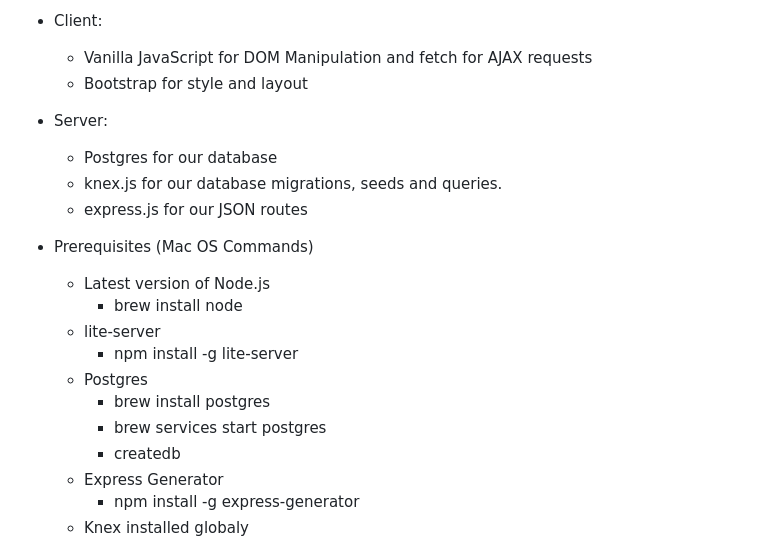
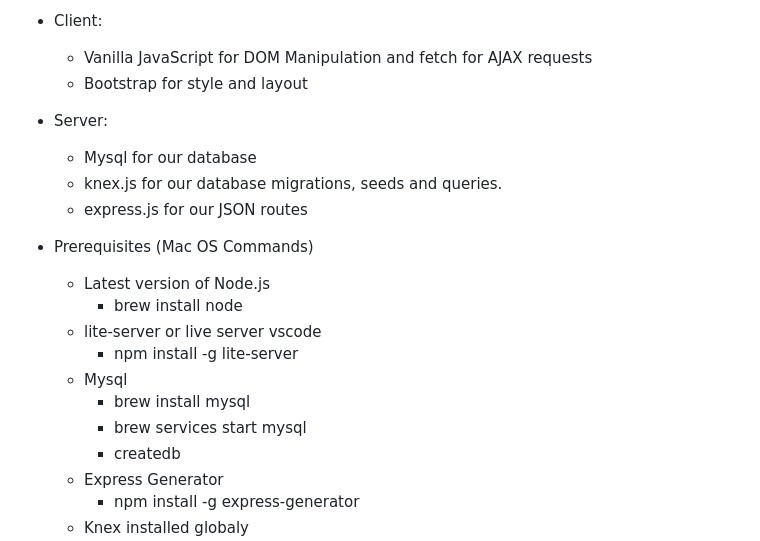
Before and after one commit to wetas2020/products, a Markdown page: README.md, the part around the change. GitHub-like rendering.

```diff
--- a/README.md
+++ b/README.md
@@ -10,18 +10,18 @@ We'll be using:
   * Vanilla JavaScript for DOM Manipulation and fetch for AJAX requests
   * Bootstrap for style and layout
 * Server:
-  * Postgres for our database
+  * Mysql for our database
   * knex.js for our database migrations, seeds and queries.
   * express.js for our JSON routes
 
 * Prerequisites (Mac OS Commands)
   * Latest version of Node.js
     * brew install node
-  * lite-server
+  * lite-server or live server vscode
     * npm install -g lite-server
-  * Postgres
-    * brew install postgres
-    * brew services start postgres
+  * Mysql
+    * brew install mysql
+    * brew services start mysql
     * createdb
   * Express Generator
     * npm install -g express-generator
```
